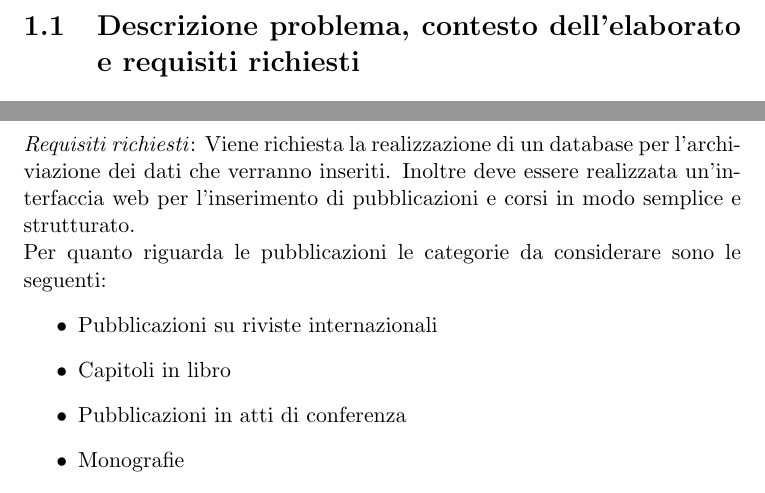
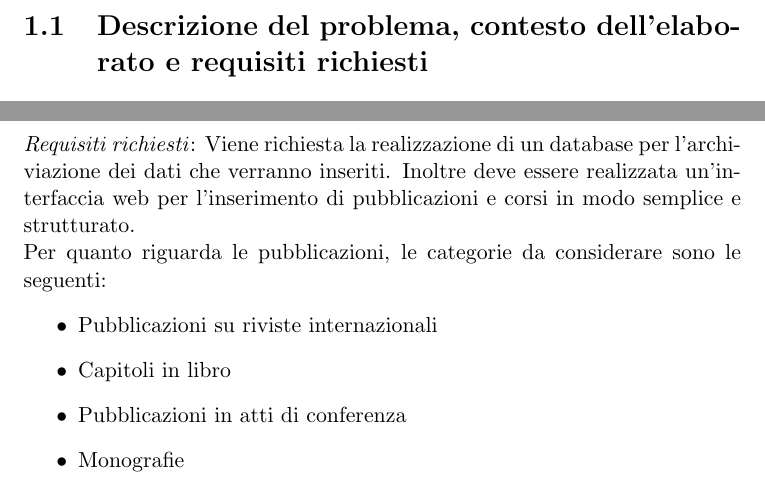
Before and after one commit to frasten/programmazione-web, a LaTeX document (Docs/Elaborato/elaborato.tex): two parts of pages 4 and 5 of 93, joined at a grey line, cut so that both start at the same text. Compiled offline with pdfLaTeX; the source files are stored in an older character set and shown here as Unicode.

Commit message:
Qualche typo nella relazione.
Signed-off-by: Andrea Piccinelli <frasten@gmail.com>

```diff
--- a/Docs/Elaborato/elaborato.tex
+++ b/Docs/Elaborato/elaborato.tex
@@ -23,7 +23,7 @@
 \chapter{Analisi dei Requisiti}
 \newpage
 
-\section{Descrizione problema, contesto dell'elaborato e requisiti richiesti}
+\section{Descrizione del problema, contesto dell'elaborato e requisiti richiesti}
 L'elaborato tratta la ristrutturazione di due sezioni del sito web del Gruppo di Basi di Dati e Sistemi
 Informativi, in particolare la sezione delle pubblicazioni e quella dei corsi.\\
 \\
@@ -58,7 +58,7 @@ e veloce per la gestione degli inserimenti e della modifica di pubblicazioni e d
 \textit{Requisiti richiesti}: Viene richiesta la realizzazione di un database per l'archiviazione dei
 dati che verranno inseriti. Inoltre deve essere realizzata un'interfaccia web per l'inserimento di
 pubblicazioni e corsi in modo semplice e strutturato.\\
-Per quanto riguarda le pubblicazioni le categorie da considerare sono le seguenti:
+Per quanto riguarda le pubblicazioni, le categorie da considerare sono le seguenti:
 \begin{itemize}
 \item Pubblicazioni su riviste internazionali
 \item Capitoli in libro
```
